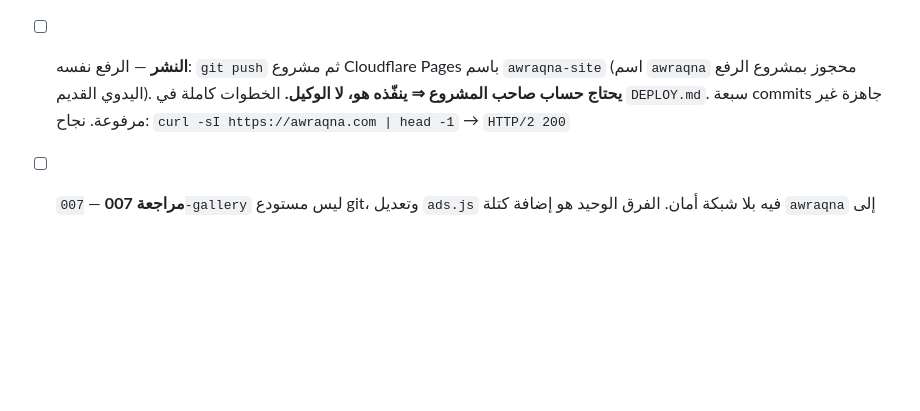
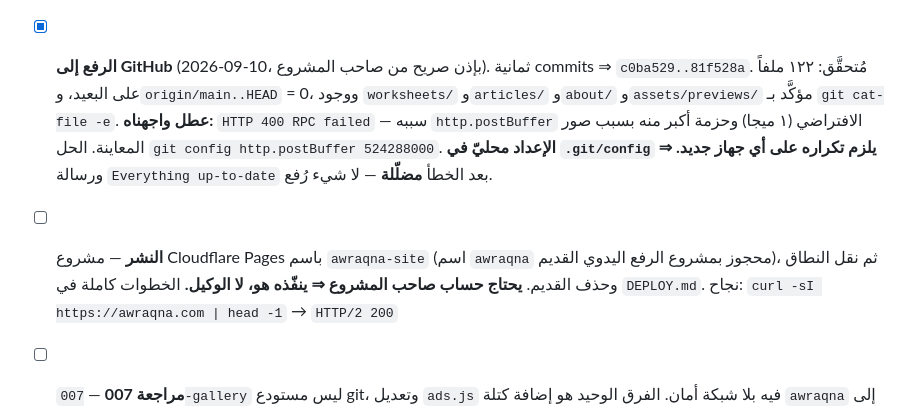
Before and after one commit to AltayebAmer/awraqna, a Markdown page: PROJECT_MAP.md, the part around the change. Rendered like a GitHub page; blank space fills up the shorter version.

```diff
--- a/PROJECT_MAP.md
+++ b/PROJECT_MAP.md
@@ -533,10 +533,20 @@ Question   : { a:int, op:'+'|'−'|'×', b:int, answer:int }
       مُتحقَّق باختبار حساسية: رابط مكسور ✗ · canonical خاطئ ✗ · إزالة
       Disallow ✗ · بعد الاسترجاع ✓. وصيغة `_headers`: ١٣ قاعدة صفر خطأ.
 
-- [ ] **النشر** — الرفع نفسه: `git push` ثم مشروع Cloudflare Pages باسم
-      `awraqna-site` (اسم `awraqna` محجوز بمشروع الرفع اليدوي القديم).
-      **يحتاج حساب صاحب المشروع ⇒ ينفّذه هو، لا الوكيل.** الخطوات كاملة
-      في `DEPLOY.md`. سبعة commits جاهزة غير مرفوعة.
+- [x] **الرفع إلى GitHub** (2026-09-10، بإذن صريح من صاحب المشروع).
+      ثمانية commits ⇒ `c0ba529..81f528a`. مُتحقَّق: ١٢٢ ملفاً على البعيد،
+      و`origin/main..HEAD` = 0، ووجود `worksheets/` و`articles/` و`about/`
+      و`assets/previews/` مؤكَّد بـ `git cat-file -e`.
+      **عطل واجهناه:** `HTTP 400 RPC failed` — سببه `http.postBuffer`
+      الافتراضي (١ ميجا) وحزمة أكبر منه بسبب صور المعاينة. الحل
+      `git config http.postBuffer 524288000`. **الإعداد محليّ في
+      `.git/config` ⇒ يلزم تكراره على أي جهاز جديد.** ورسالة
+      `Everything up-to-date` بعد الخطأ **مضلّلة** — لا شيء رُفع.
+
+- [ ] **النشر** — مشروع Cloudflare Pages باسم `awraqna-site` (اسم
+      `awraqna` محجوز بمشروع الرفع اليدوي القديم)، ثم نقل النطاق وحذف
+      القديم. **يحتاج حساب صاحب المشروع ⇒ ينفّذه هو، لا الوكيل.**
+      الخطوات كاملة في `DEPLOY.md`.
       نجاح: `curl -sI https://awraqna.com | head -1` → `HTTP/2 200`
 - [ ] **مراجعة 007** — `007-gallery` ليس مستودع git، وتعديل `ads.js` فيه بلا شبكة أمان.
       الفرق الوحيد هو إضافة كتلة `awraqna` إلى `HOUSE[]`؛ لا شيء حُذف.
```
Also changed, not shown: DEPLOY.md (+25 -0 lines).
